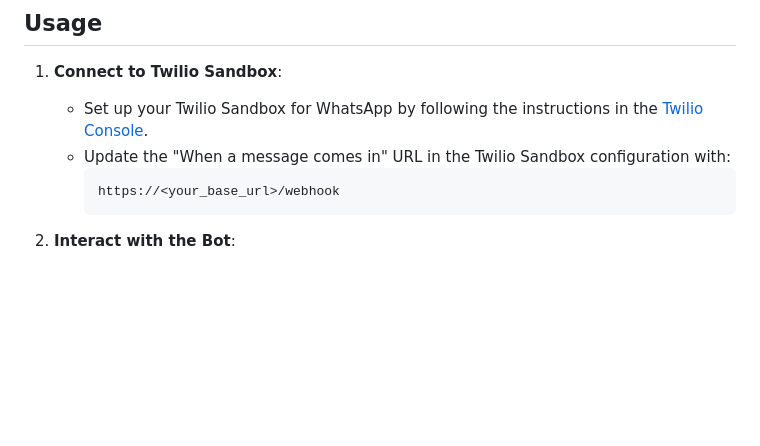
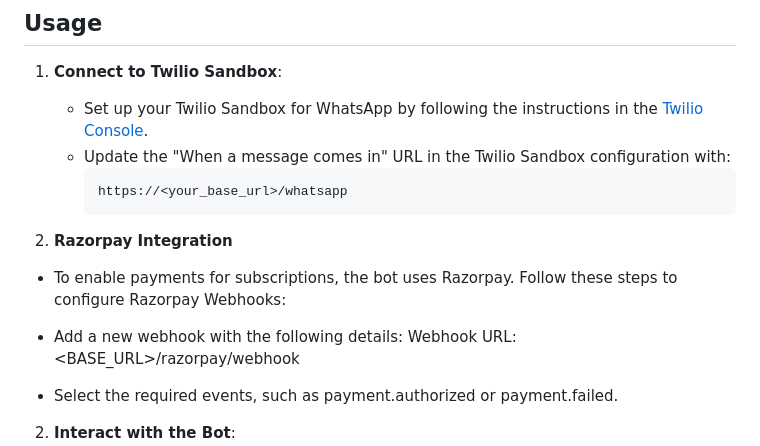
Before and after one commit to omthakare16/IP-Tracker-Whatsapp-Bot, a Markdown page: README.md, the part around the change. Drawn GitHub-style; blank space fills up the shorter version.

Commit message:
updated readme and Architecutre Image 2.0

````diff
--- a/README.md
+++ b/README.md
@@ -66,8 +66,15 @@ A **WhatsApp bot** built using **Twilio Sandbox** that enables users to track an
    - Set up your Twilio Sandbox for WhatsApp by following the instructions in the [Twilio Console](https://www.twilio.com/console/sms/whatsapp/sandbox).
    - Update the "When a message comes in" URL in the Twilio Sandbox configuration with:
      ```
-     https://<your_base_url>/webhook
+     https://<your_base_url>/whatsapp
      ```
+
+2. **Razorpay Integration**
+  - To enable payments for subscriptions, the bot uses Razorpay. Follow these steps to configure Razorpay Webhooks:
+
+  - Add a new webhook with the following details:
+Webhook URL: <BASE_URL>/razorpay/webhook
+  - Select the required events, such as payment.authorized or payment.failed.
 
 2. **Interact with the Bot**:
    - Send a message to your Twilio Sandbox number to start interacting with the bot.
````
